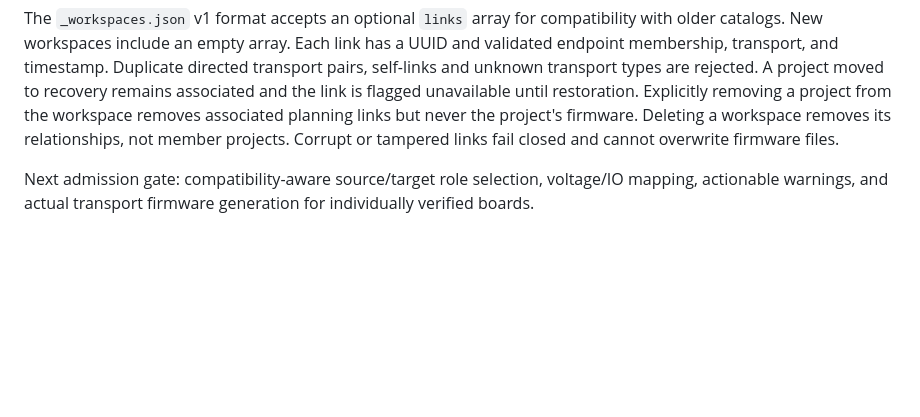
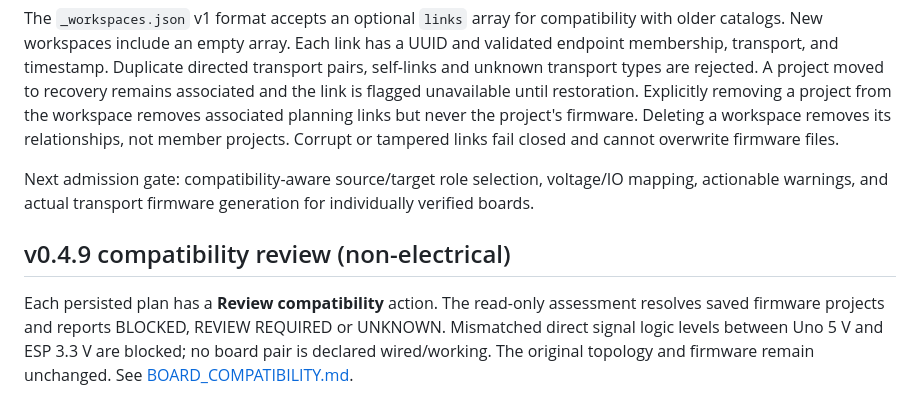
Before and after one commit to BlazeDevStudio/BlazeMCUstudio, a Markdown page: docs/WORKSPACES.md, the part around the change. GitHub-like rendering; blank space fills up the shorter version.

Commit message:
docs(mcu): describe read-only compatibility review

```diff
--- a/docs/WORKSPACES.md
+++ b/docs/WORKSPACES.md
@@ -19,3 +19,7 @@ A workspace can now persist a list of **planned communication links** between tw
 The `_workspaces.json` v1 format accepts an optional `links` array for compatibility with older catalogs. New workspaces include an empty array. Each link has a UUID and validated endpoint membership, transport, and timestamp. Duplicate directed transport pairs, self-links and unknown transport types are rejected. A project moved to recovery remains associated and the link is flagged unavailable until restoration. Explicitly removing a project from the workspace removes associated planning links but never the project's firmware. Deleting a workspace removes its relationships, not member projects. Corrupt or tampered links fail closed and cannot overwrite firmware files.
 
 Next admission gate: compatibility-aware source/target role selection, voltage/IO mapping, actionable warnings, and actual transport firmware generation for individually verified boards.
+
+## v0.4.9 compatibility review (non-electrical)
+
+Each persisted plan has a **Review compatibility** action. The read-only assessment resolves saved firmware projects and reports BLOCKED, REVIEW REQUIRED or UNKNOWN. Mismatched direct signal logic levels between Uno 5 V and ESP 3.3 V are blocked; no board pair is declared wired/working. The original topology and firmware remain unchanged. See [BOARD_COMPATIBILITY.md](BOARD_COMPATIBILITY.md).
```
